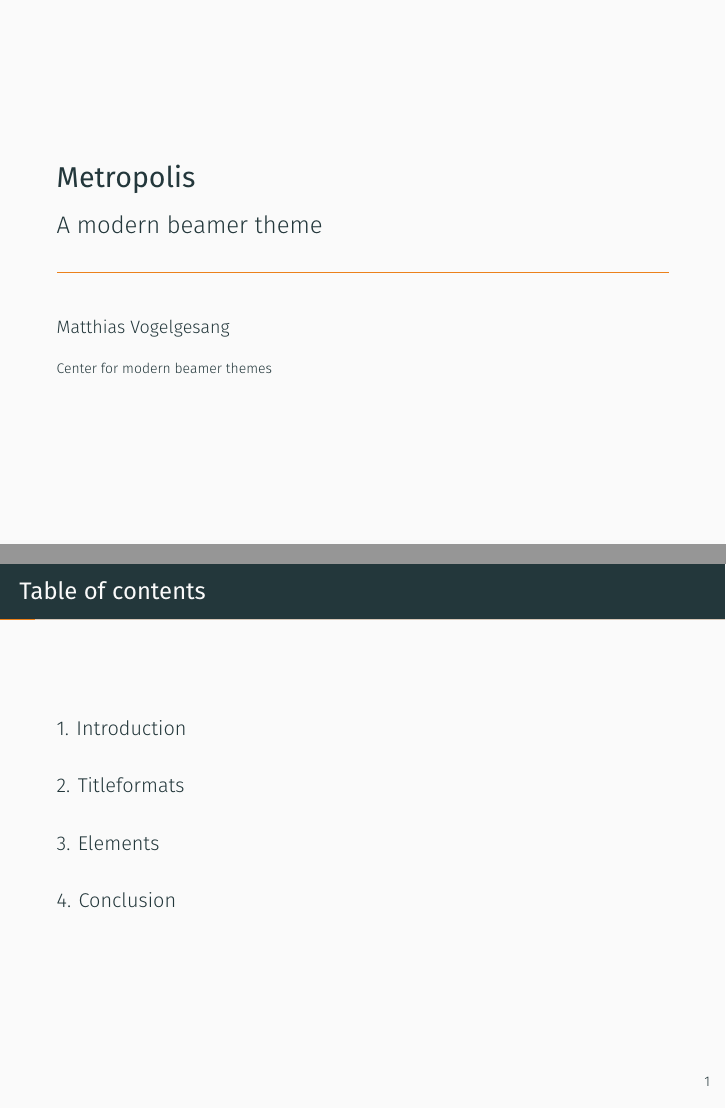
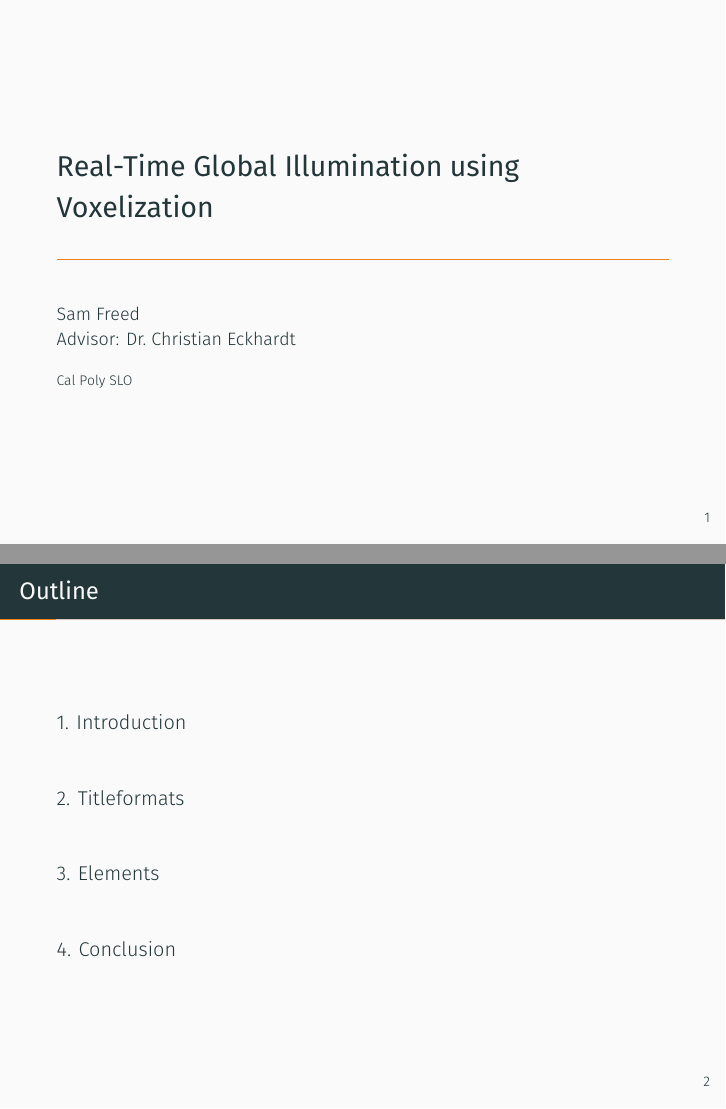
Before and after one commit to sfreed141/thesisslides, LaTeX slides (demo.tex): pages 1 and 2 of 33, joined at a grey line. Compiled offline with XeLaTeX; a missing font is replaced by an installed copy or a similar font.

Commit message:
Update on Overleaf.

```diff
--- a/demo.tex
+++ b/demo.tex
@@ -12,21 +12,29 @@
 \usepackage{xspace}
 \newcommand{\themename}{\textbf{\textsc{metropolis}}\xspace}
 
-\title{Metropolis}
-\subtitle{A modern beamer theme}
+\title{Real-Time Global Illumination using Voxelization}
+% \subtitle{}
 % \date{\today}
 \date{}
-\author{Matthias Vogelgesang}
-\institute{Center for modern beamer themes}
+\author{Sam Freed\\Advisor: Dr.\ Christian Eckhardt}
+\institute{Cal Poly SLO}
 % \titlegraphic{\hfill\includegraphics[height=1.5cm]{logo.pdf}}
+
+\AtBeginSection[]
+{
+	\begin{frame}
+    	\frametitle{Outline}
+        \tableofcontents[currentsection]
+	\end{frame}
+}
 
 \begin{document}
 
-\maketitle
+\frame{\titlepage}
 
-\begin{frame}{Table of contents}
+\begin{frame}{Outline}
   \setbeamertemplate{section in toc}[sections numbered]
-  \tableofcontents[hideallsubsections]
+  \tableofcontents[]
 \end{frame}
 
 \section{Introduction}
```
